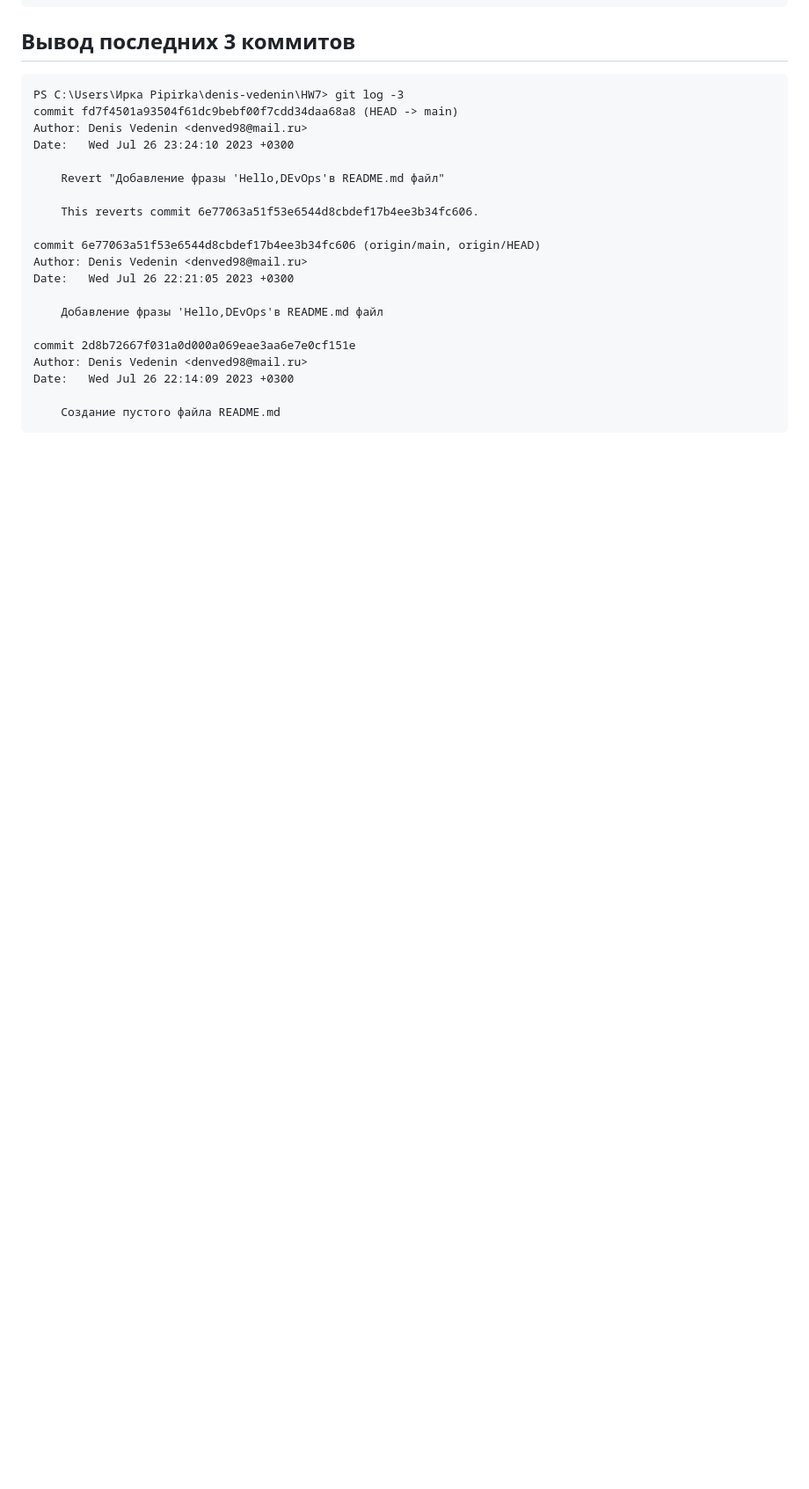
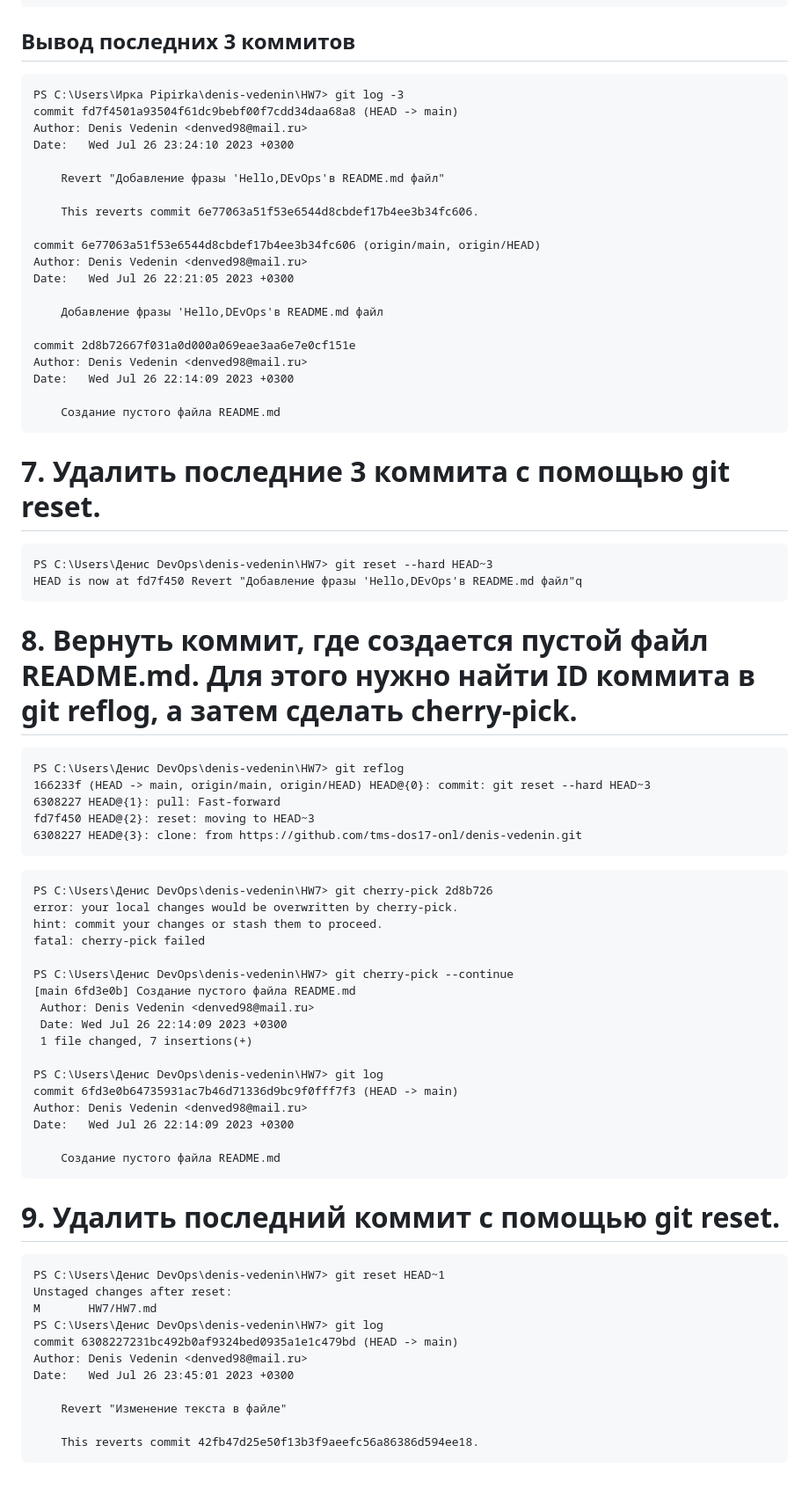
Before and after one commit to tms-dos17-onl/denis-vedenin, a Markdown page: HW7/HW7.md, the part around one of its changes. Shown at 88% size. Drawn GitHub-style; blank space fills up the shorter version.

Commit message:
Deleting the last commit git reset

````diff
--- a/HW7/HW7.md
+++ b/HW7/HW7.md
@@ -92,3 +92,53 @@ Date:   Wed Jul 26 22:14:09 2023 +0300
 
     Создание пустого файла README.md
 ```
+
+# 7. Удалить последние 3 коммита с помощью git reset.
+```
+PS C:\Users\Денис DevOps\denis-vedenin\HW7> git reset --hard HEAD~3
+HEAD is now at fd7f450 Revert "Добавление фразы 'Hello,DEvOps'в README.md файл"q
+```
+
+# 8. Вернуть коммит, где создается пустой файл README.md. Для этого нужно найти ID коммита в git reflog, а затем сделать cherry-pick.
+```
+PS C:\Users\Денис DevOps\denis-vedenin\HW7> git reflog
+166233f (HEAD -> main, origin/main, origin/HEAD) HEAD@{0}: commit: git reset --hard HEAD~3
+6308227 HEAD@{1}: pull: Fast-forward
+fd7f450 HEAD@{2}: reset: moving to HEAD~3
+6308227 HEAD@{3}: clone: from https://github.com/tms-dos17-onl/denis-vedenin.git
+```
+
+```
+PS C:\Users\Денис DevOps\denis-vedenin\HW7> git cherry-pick 2d8b726
+error: your local changes would be overwritten by cherry-pick.
+hint: commit your changes or stash them to proceed.
+fatal: cherry-pick failed
+
+PS C:\Users\Денис DevOps\denis-vedenin\HW7> git cherry-pick --continue
+[main 6fd3e0b] Создание пустого файла README.md
+ Author: Denis Vedenin <denved98@mail.ru>
+ Date: Wed Jul 26 22:14:09 2023 +0300
+ 1 file changed, 7 insertions(+)
+
+PS C:\Users\Денис DevOps\denis-vedenin\HW7> git log
+commit 6fd3e0b64735931ac7b46d71336d9bc9f0fff7f3 (HEAD -> main)
+Author: Denis Vedenin <denved98@mail.ru>
+Date:   Wed Jul 26 22:14:09 2023 +0300
+
+    Создание пустого файла README.md
+```
+
+# 9. Удалить последний коммит с помощью git reset.
+```
+PS C:\Users\Денис DevOps\denis-vedenin\HW7> git reset HEAD~1
+Unstaged changes after reset:
+M       HW7/HW7.md
+PS C:\Users\Денис DevOps\denis-vedenin\HW7> git log
+commit 6308227231bc492b0af9324bed0935a1e1c479bd (HEAD -> main)
+Author: Denis Vedenin <denved98@mail.ru>
+Date:   Wed Jul 26 23:45:01 2023 +0300
+
+    Revert "Изменение текста в файле"
+
+    This reverts commit 42fb47d25e50f13b3f9aeefc56a86386d594ee18.
+```
````
Also changed, not shown: other parts of HW7/HW7.md (+6 -6 lines).
